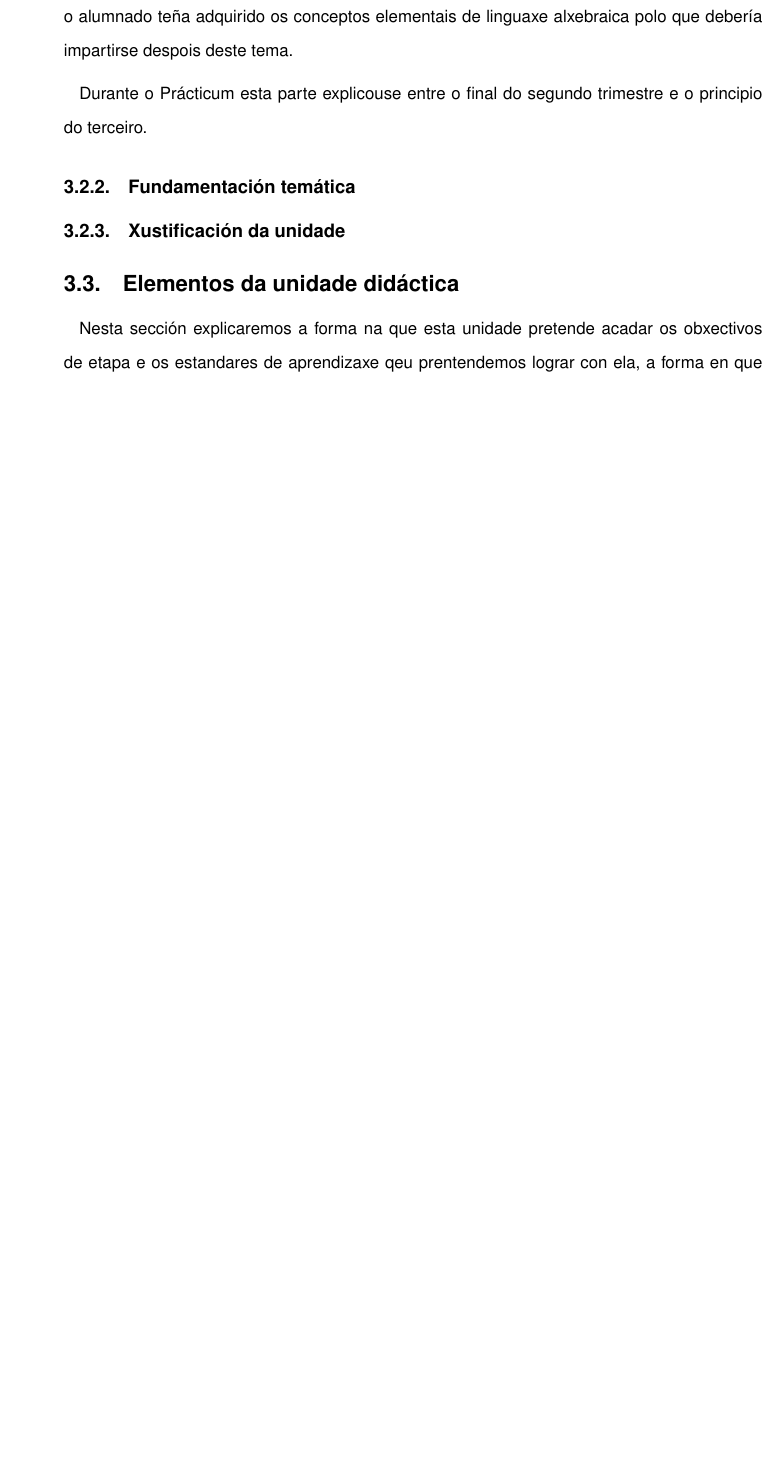
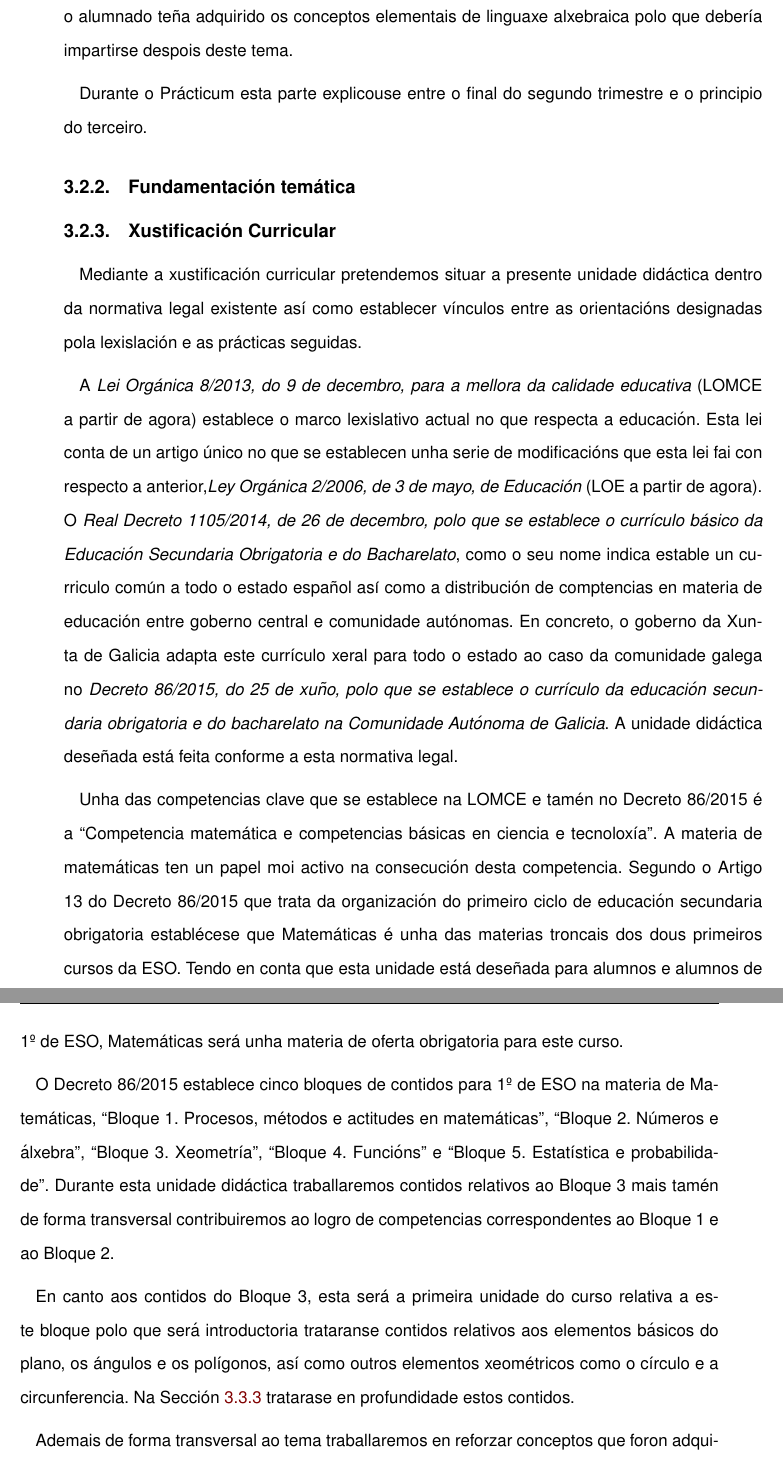
Before and after one commit to chavaone/memoria-tfm-prof, a LaTeX book (mem.tex, which reads 030_desenvolvemento.tex): part of page 23 of 92 before the commit and two parts of pages 23 and 24 of 94 after it, the two joined at a grey line, cut so that both start at the same text, the shorter picture padded with empty space. Compiled offline with pdfLaTeX.

Commit message:
Engadido xustificación curricular

```diff
--- a/030_desenvolvemento.tex
+++ b/030_desenvolvemento.tex
@@ -25,15 +25,16 @@ Durante o Prácticum esta parte explicouse entre o final do segundo trimestre e
 \subsection{Fundamentación temática}
 %• Fundamentación mediante a achega relevante e actualizada de documentos que versaren sobre a temática elixida e sustentada en achegas de investigación didáctica.
 
-\subsection{Xustificación da unidade}
+\subsection{Xustificación Curricular}
 %• Xustificación da unidade atendendo á lexislación vixente (decretos, reais decretos de ensinanzas mínimas, e ordes), a outros aspectos psicopedagóxicos e didácticos que xustificaren a súa inclusión no currículo da etapa, e/ou o curso e a súa contextualización.
+Mediante a xustificación curricular pretendemos situar a presente unidade didáctica dentro da normativa legal existente así como establecer vínculos entre as orientacións designadas pola lexislación e as prácticas seguidas.
 
+A \emph{Lei Orgánica 8/2013, do 9 de decembro, para a mellora da calidade educativa} (LOMCE a partir de agora) establece o marco lexislativo actual no que respecta a educación. Esta lei conta de un artigo único no que se establecen unha serie de modificacións que esta lei fai con respecto a anterior,\emph{Ley Orgánica 2/2006, de 3 de mayo, de Educación} (LOE a partir de agora). O \emph{Real Decreto 1105/2014, de 26 de decembro, polo que se establece o currículo básico da Educación Secundaria Obrigatoria e do Bacharelato}, como o seu nome indica estable un curriculo común a todo o estado español así como a distribución de comptencias en materia de educación entre goberno central e comunidade autónomas. En concreto, o goberno da Xunta de Galicia adapta este currículo xeral para todo o estado ao caso da comunidade galega no \emph{Decreto 86/2015, do 25 de xuño, polo que se establece o currículo da educación secundaria obrigatoria e do bacharelato na Comunidade Autónoma de Galicia}. A unidade didáctica deseñada está feita conforme a esta normativa legal.
 
+Unha das competencias clave que se establece na LOMCE e tamén no Decreto 86/2015 é a ``Competencia matemática e competencias básicas en ciencia e tecnoloxía''. A materia de matemáticas ten un papel moi activo na consecución desta competencia. Segundo o Artigo 13 do Decreto 86/2015 que trata da organización do primeiro ciclo de educación secundaria obrigatoria establécese que Matemáticas é unha das materias troncais dos dous primeiros cursos da ESO. Tendo en conta que esta unidade está deseñada para alumnos e alumnos de 1º de ESO, Matemáticas será unha materia de oferta obrigatoria para este curso.
 
-\section{Elementos da unidade didáctica}
-% Elementos da unidade didáctica claramente diferenciados e efinidos: expectativas de aprendizaxe (obxectivos e competencias básicas), contidos, temporalización, metodoloxía e recursos.
-Nesta sección explicaremos a forma na que esta unidade pretende acadar os obxectivos de etapa e os estandares de aprendizaxe qeu prentendemos lograr con ela, a forma en que contribue ao logro das competencias clave, os contidos que pretendemos que adquiran os alumnos, a meteodoloxía desenvolvida, os recursos empregados, as medidas de atención a diversidade, os ferramentas empregadas para avaliar ao alumnado e, por último, as actividades propostas.
+O Decreto 86/2015 establece cinco bloques de contidos para 1º de ESO na materia de Matemáticas, ``Bloque 1. Procesos, métodos e actitudes en matemáticas'', ``Bloque 2. Números e álxebra'', ``Bloque 3. Xeometría'', ``Bloque 4. Funcións'' e ``Bloque 5. Estatística e probabilidade''. Durante esta unidade didáctica traballaremos contidos relativos ao Bloque 3 mais tamén de forma transversal contribuiremos ao logro de competencias correspondentes ao Bloque~1 e ao Bloque~2.
 
-\subsection{Obxectivos de etapa e estándares de aprendizaxe}
-%Obxectivos e competencias básicas.
+En canto aos contidos do Bloque 3, esta será a primeira unidade do curso relativa a este bloque polo que será introductoria trataranse contidos relativos aos elementos básicos do plano, os ángulos e os polígonos, así como outros elementos xeométricos como o círculo e a circunferencia. Na Sección~\ref{sec:contidos} tratarase en profundidade estos contidos.
 
+Ademais de forma transversal ao tema traballaremos en reforzar conceptos que foron adquiridos en unidades didácticas previas como pode ser a resolución de problemas e os procesos de matematización de problemas da vida real, no referente ao Bloque 1 e as resolución de operación aritméticas e  as expresións en linguaxe alxebraica no que respecta ao Bloque 2.
```
Also changed, not shown: 030_desenvolvemento.tex (15 more changed lines).
